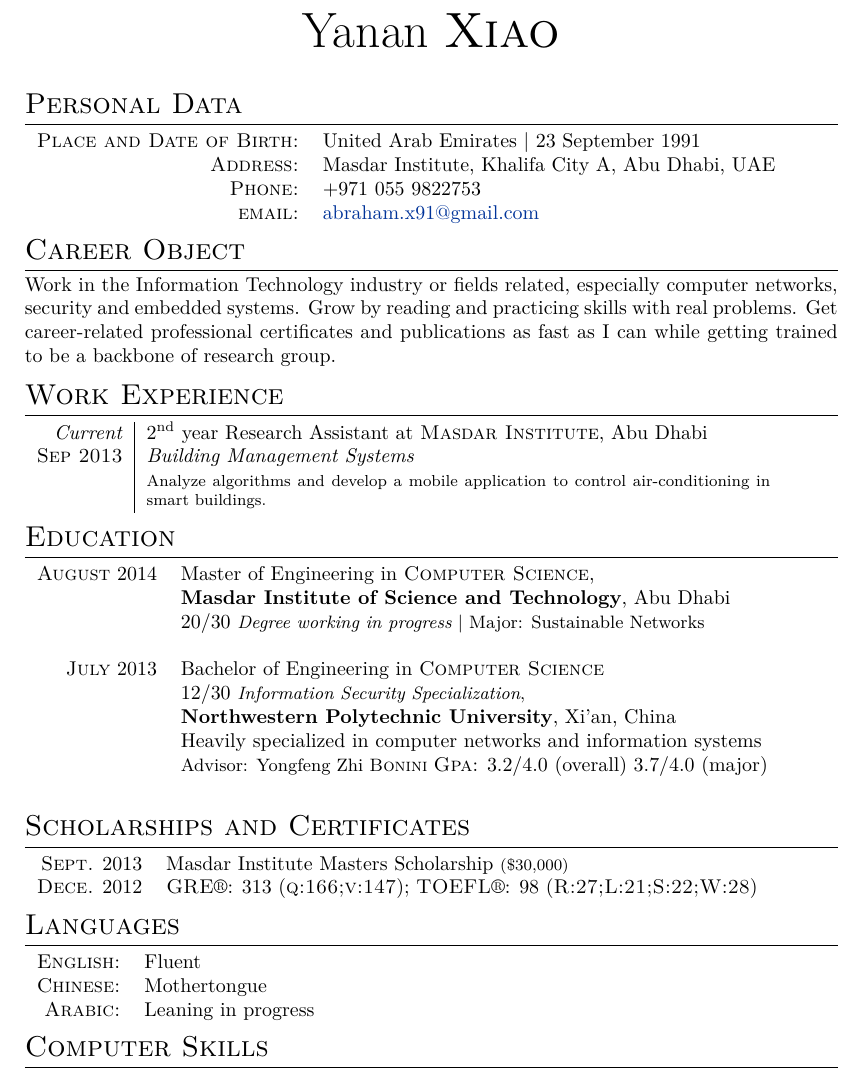
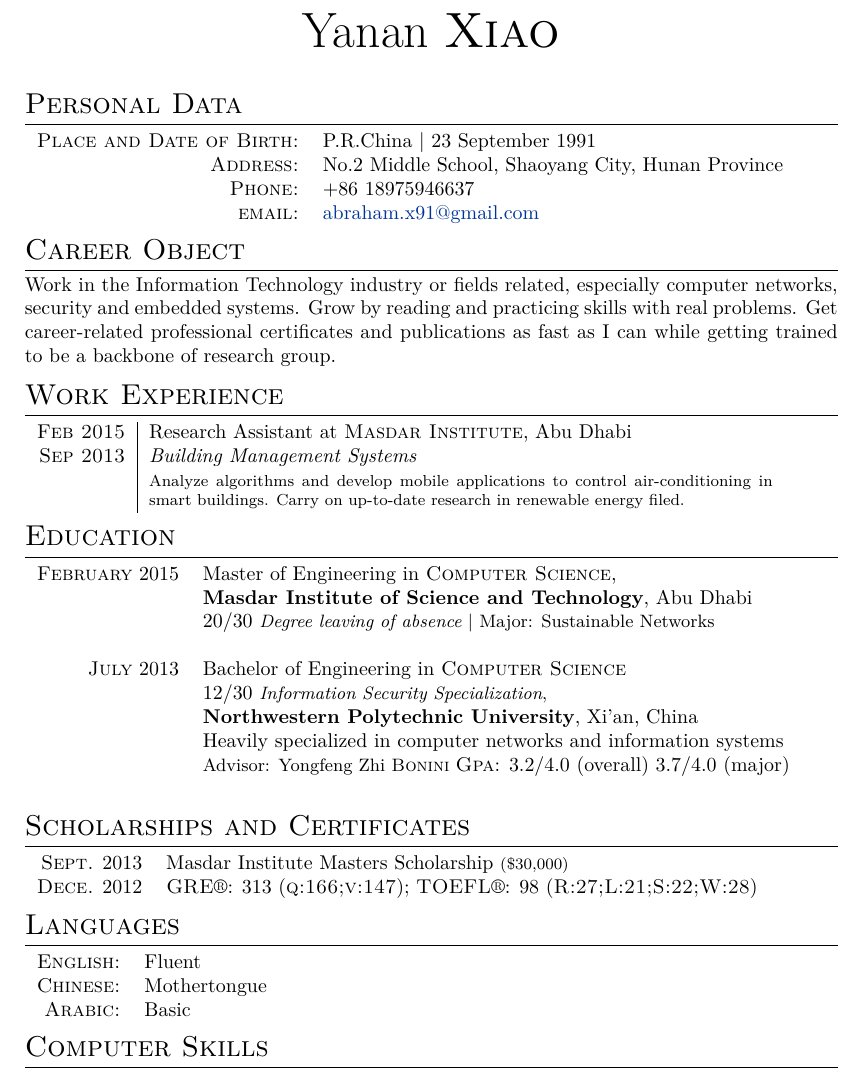
Before and after one commit to ProfessorX/Electronic-Books, a LaTeX CV (Life/cv_9.tex): part of page 1 of 2, cut so that both start at the same text. Compiled offline with XeLaTeX.

Commit message:
Updated resume. Added some practical information into my not-so-long CV.

```diff
--- a/Life/cv_9.tex
+++ b/Life/cv_9.tex
@@ -62,9 +62,9 @@
 \section{Personal Data}
 
 \begin{tabular}{rl}
-\textsc{Place and Date of Birth:} & United Arab Emirates  | 23 September 1991 \\
-\textsc{Address:} & Masdar Institute, Khalifa City A, Abu Dhabi, UAE \\
-\textsc{Phone:} & +971 055 9822753\\
+\textsc{Place and Date of Birth:} & P.R.China  | 23 September 1991 \\
+\textsc{Address:} & No.2 Middle School, Shaoyang City, Hunan Province\\
+\textsc{Phone:} & +86 18975946637\\
 \textsc{email:} & \href{mailto:abraham.x91@gmail.com}{abraham.x91@gmail.com}
 \end{tabular}
 
@@ -88,11 +88,12 @@ getting trained to be a backbone of research group.
 \section{Work Experience}
 
 \begin{tabular}{r|p{11cm}}
-\emph{Current} & 2\textsuperscript{nd} year Research Assistant at
+\textsc{Feb 2015} & Research Assistant at
 \textsc{Masdar Institute}, Abu Dhabi \\
 \textsc{Sep 2013} & \emph{Building Management Systems}\\
-& \footnotesize{Analyze algorithms and develop a mobile
-  application to control air-conditioning in smart buildings.}\\
+& \footnotesize{Analyze algorithms and develop mobile
+  applications to control air-conditioning in smart buildings. Carry
+  on up-to-date research in renewable energy filed.}\\
 % \multicolumn{2}{c}{} \\
 
 %------------------------------------------------
@@ -114,9 +115,9 @@ getting trained to be a backbone of research group.
 \section{Education}
 
 \begin{tabular}{rl}
-\textsc{August} 2014 & Master of Engineering in \textsc{Computer
+\textsc{February} 2015 & Master of Engineering in \textsc{Computer
   Science}, \\ & \textbf{Masdar Institute of Science and Technology}, Abu Dhabi\\
-& 20/30 \small\emph{Degree working in progress} | Major: Sustainable Networks\\
+& 20/30 \small\emph{Degree leaving of absence} | Major: Sustainable Networks\\
 % & Thesis: ``Money is the Root of All Evil - Or is it?'' | \small Advisor: Prof. James \textsc{Smith}\\
 % &\normalsize \textsc{Gpa}: 8.0/9.0\hyperlink{grds}{\hfill | \footnotesize Detailed List of Exams}\\
 &\\
@@ -169,7 +170,7 @@ getting trained to be a backbone of research group.
 
 \textsc{Chinese:} & Mothertongue\\
 
-\textsc{Arabic:} & Leaning in progress\\
+\textsc{Arabic:} & Basic\\
 \end{tabular}
 
 %----------------------------------------------------------------------------------------
```
Also changed, not shown: Life/Yanan_Xiao_CV.pdf, Life/cv_9.pdf, Life/cv_9.tex (5 more changed lines), 3 other files.
